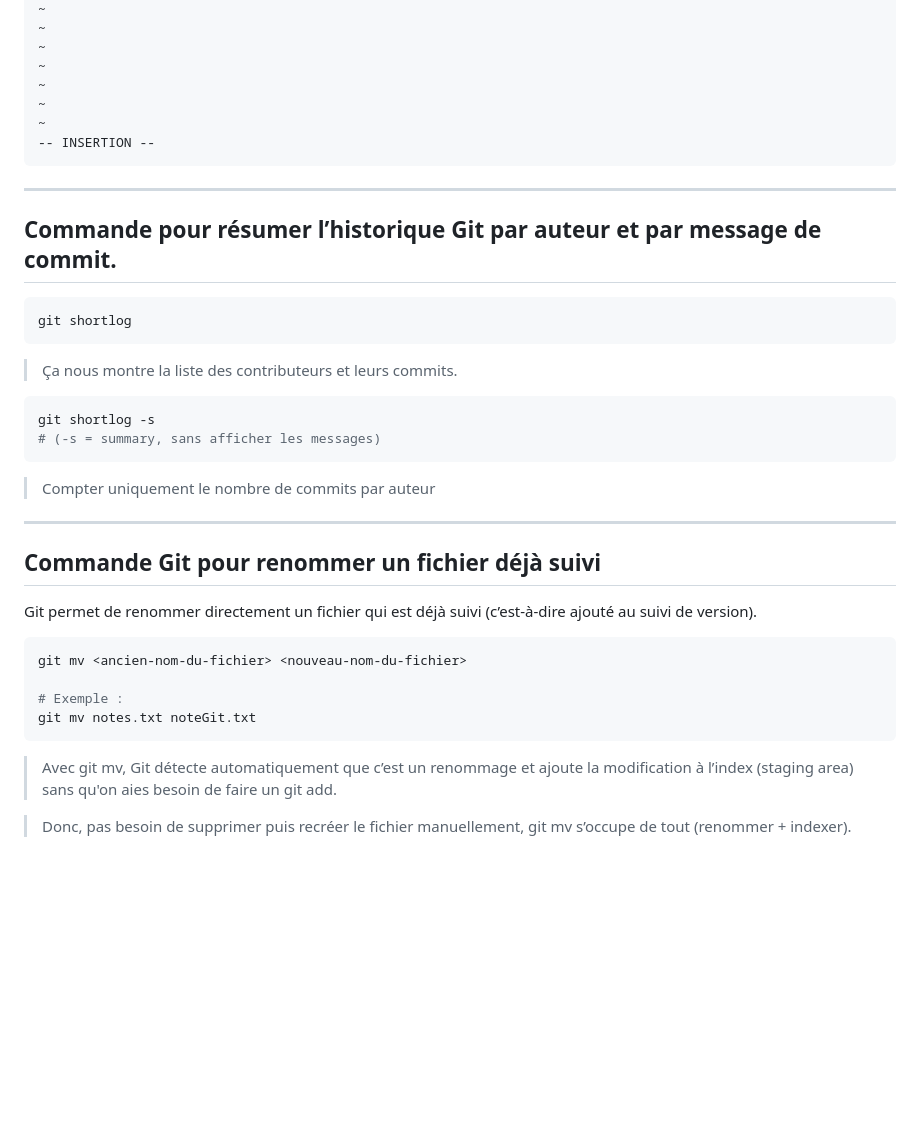
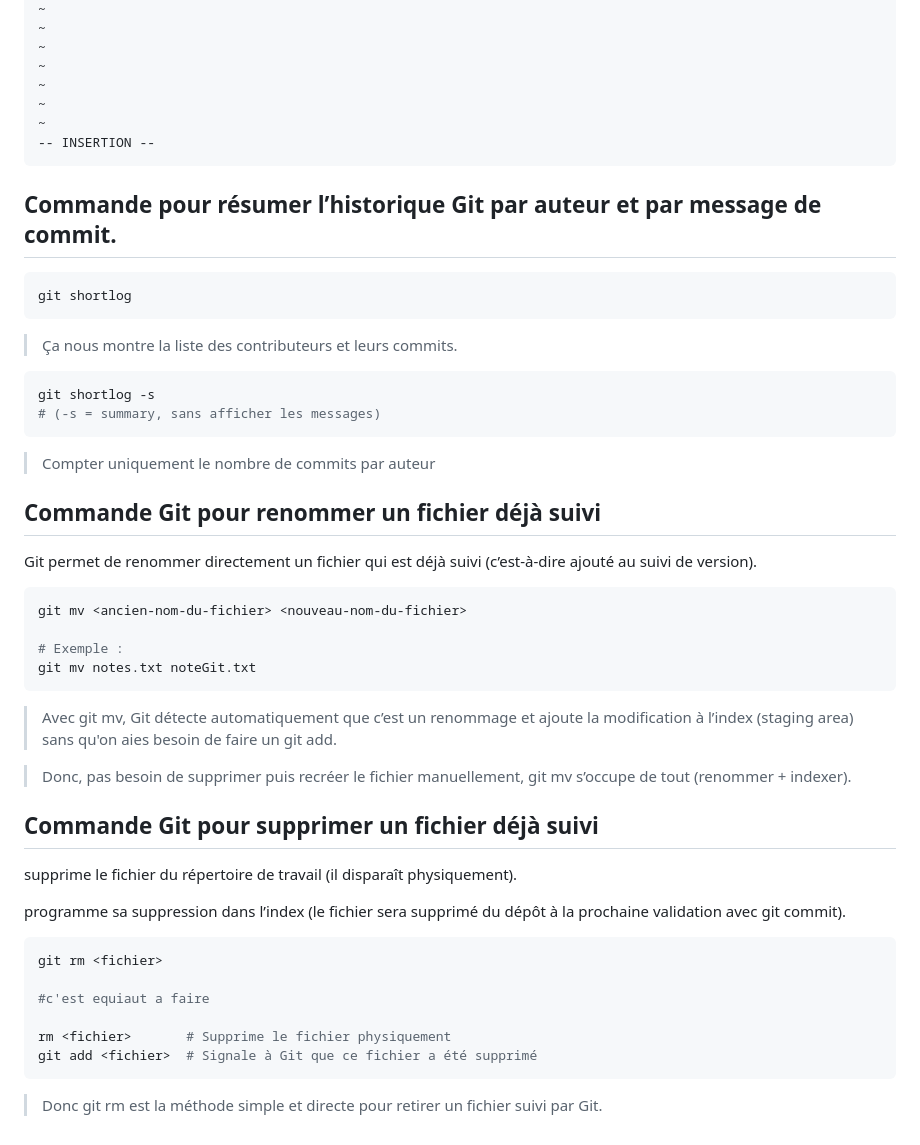
Before and after one commit to X-jonica/git-for-all, a Markdown page: README.md, the part around the change printed below. GitHub-like rendering; blank space fills up the shorter version.

Commit message:
Supprimer un fichier avec git

````diff
--- a/README.md
+++ b/README.md
@@ -225,8 +211,6 @@ On laisse une ligne blanche, puis on passe au corps du text:
 -- INSERTION --
 ```
 
----
-
 ## Commande pour résumer l’historique Git par auteur et par message de commit.
 
 ```bash
@@ -242,7 +226,6 @@ git shortlog -s
 
 > Compter uniquement le nombre de commits par auteur
 
----
 
 ## Commande Git pour renommer un fichier déjà suivi
 
@@ -258,3 +241,20 @@ git mv notes.txt noteGit.txt
 > Avec git mv, Git détecte automatiquement que c’est un renommage et ajoute la modification à l’index (staging area) sans qu'on aies besoin de faire un git add.
 
 > Donc, pas besoin de supprimer puis recréer le fichier manuellement, git mv s’occupe de tout (renommer + indexer).
+
+
+## Commande Git pour supprimer un fichier déjà suivi
+
+supprime le fichier du répertoire de travail (il disparaît physiquement).
+
+programme sa suppression dans l’index (le fichier sera supprimé du dépôt à la prochaine validation avec git commit).
+
+```bash
+git rm <fichier>
+
+#c'est equiaut a faire
+
+rm <fichier>       # Supprime le fichier physiquement
+git add <fichier>  # Signale à Git que ce fichier a été supprimé
+```
+> Donc git rm est la méthode simple et directe pour retirer un fichier suivi par Git.
````
Also changed, not shown: other parts of README.md (+8 -22 lines).
